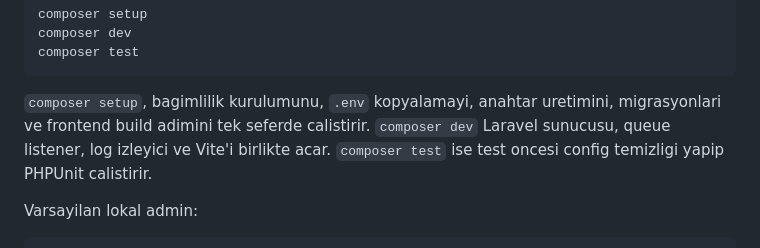
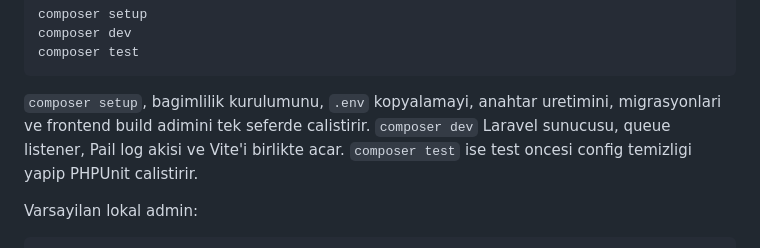
Before and after one commit to eneskavakk/AIHR, a Markdown page: README.md, the part around the change. Rendered like a GitHub page.

Commit message:
docs: align dev script description

````diff
--- a/README.md
+++ b/README.md
@@ -112,7 +112,7 @@ composer test
 ```
 
 `composer setup`, bagimlilik kurulumunu, `.env` kopyalamayi, anahtar uretimini, migrasyonlari ve frontend build adimini tek seferde calistirir.
-`composer dev` Laravel sunucusu, queue listener, log izleyici ve Vite'i birlikte acar.
+`composer dev` Laravel sunucusu, queue listener, Pail log akisi ve Vite'i birlikte acar.
 `composer test` ise test oncesi config temizligi yapip PHPUnit calistirir.
 
 Varsayilan lokal admin:
````
